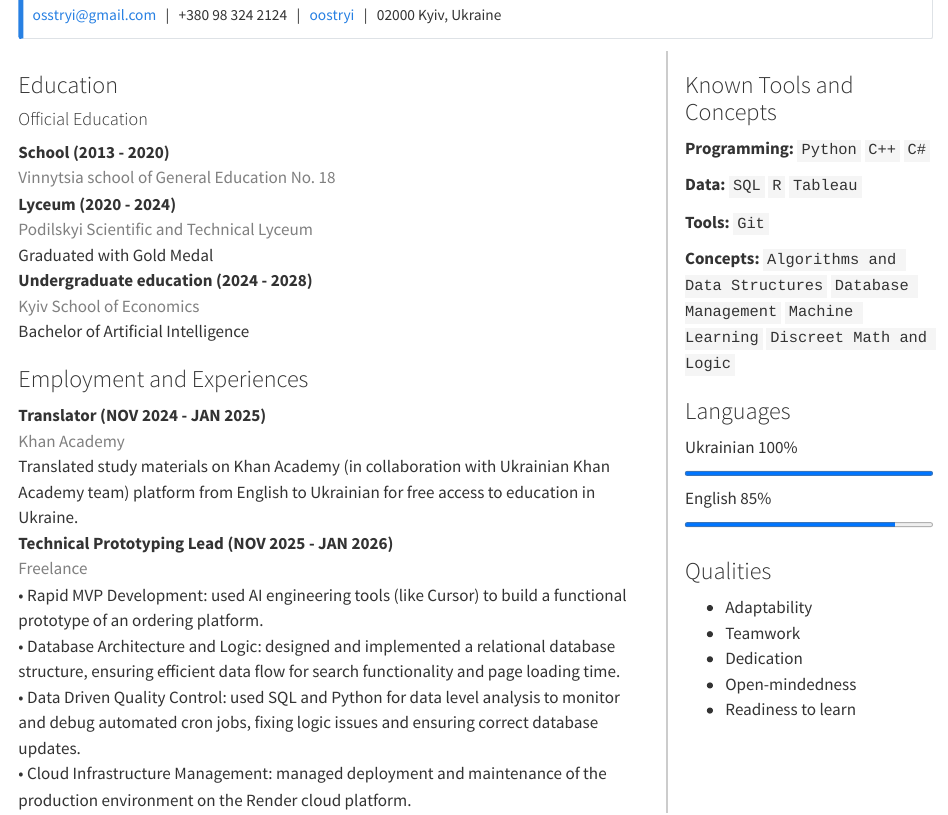
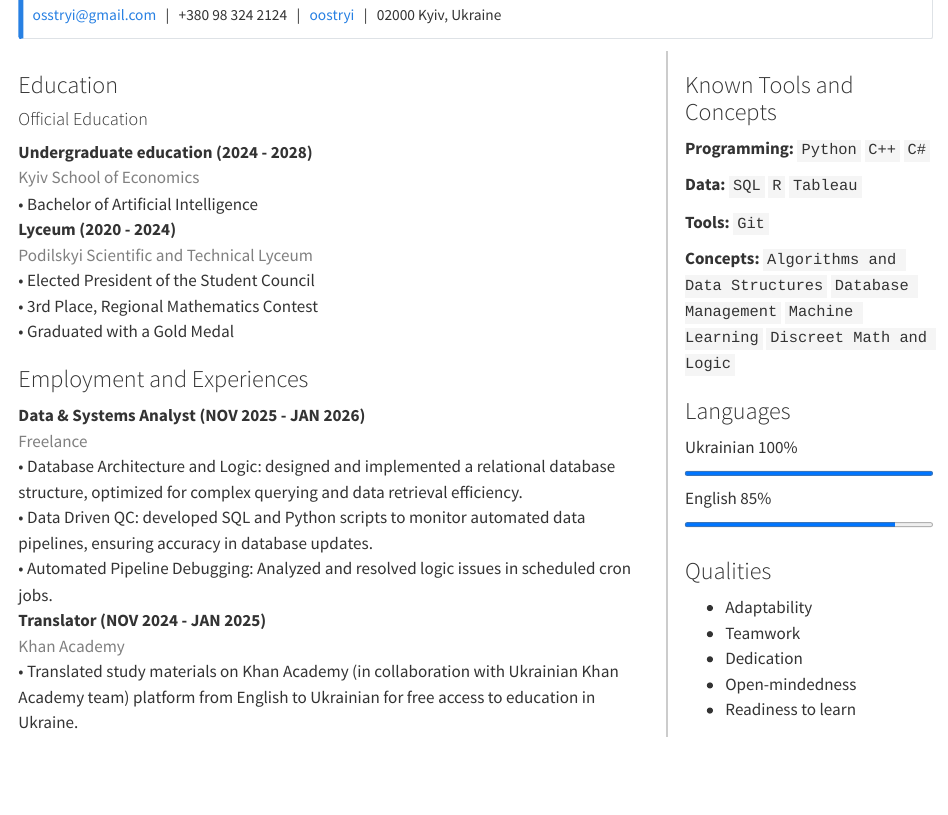
Before and after one commit to oostryi/oostryi.github.io, a Quarto document (index.qmd): the page in a window 1100 px wide, from 210 px down. Rendered offline with R 4.5, knitr and Pandoc in place of Quarto, with nearby package versions.

Commit message:
CV changes

```diff
--- a/index.qmd
+++ b/index.qmd
@@ -40,28 +40,26 @@ format:
 
 #### Official Education
 
-| **School (2013 - 2020)**
-| [Vinnytsia school of General Education No. 18]{style="color:gray;"}
+| **Undergraduate education (2024 - 2028)**
+| [Kyiv School of Economics]{style="color:gray;"}
+| • Bachelor of Artificial Intelligence
 
 | **Lyceum (2020 - 2024)**
 | [Podilskyi Scientific and Technical Lyceum]{style="color:gray;"}
-| Graduated with Gold Medal
-
-| **Undergraduate education (2024 - 2028)**
-| [Kyiv School of Economics]{style="color:gray;"}
-| Bachelor of Artificial Intelligence
+| • Elected President of the Student Council
+| • 3rd Place, Regional Mathematics Contest
+| • Graduated with a Gold Medal
 
 ### <i class="fa-solid fa-briefcase"></i> Employment and Experiences
 
+| **Data & Systems Analyst (NOV 2025 - JAN 2026)**
+| [Freelance]{style="color:gray;"}
+| • Database Architecture and Logic: designed and implemented a relational database structure, optimized for complex querying and data retrieval efficiency.
+| • Data Driven QC: developed SQL and Python scripts to monitor automated data pipelines, ensuring accuracy in database updates.
+| • Automated Pipeline Debugging: Analyzed and resolved logic issues in scheduled cron jobs.
 | **Translator (NOV 2024 - JAN 2025)**
 | [Khan Academy]{style="color:gray;"}
-| Translated study materials on Khan Academy (in collaboration with Ukrainian Khan Academy team) platform from English to Ukrainian for free access to education in Ukraine.
-| **Technical Prototyping Lead (NOV 2025 - JAN 2026)**
-| [Freelance]{style="color:gray;"}
-| • Rapid MVP Development: used AI engineering tools (like Cursor) to build a functional prototype of an ordering platform.
-| • Database Architecture and Logic: designed and implemented a relational database structure, ensuring efficient data flow for search functionality and page loading time.
-| • Data Driven Quality Control: used SQL and Python for data level analysis to monitor and debug automated cron jobs, fixing logic issues and ensuring correct database updates.
-| • Cloud Infrastructure Management: managed deployment and maintenance of the production environment on the Render cloud platform.
+| • Translated study materials on Khan Academy (in collaboration with Ukrainian Khan Academy team) platform from English to Ukrainian for free access to education in Ukraine.
 :::
 
 ::: {.column style="border-left: 2px solid #ccc; padding-left: 1em; width: 30%;"}
```
Also changed, not shown: index.html.
